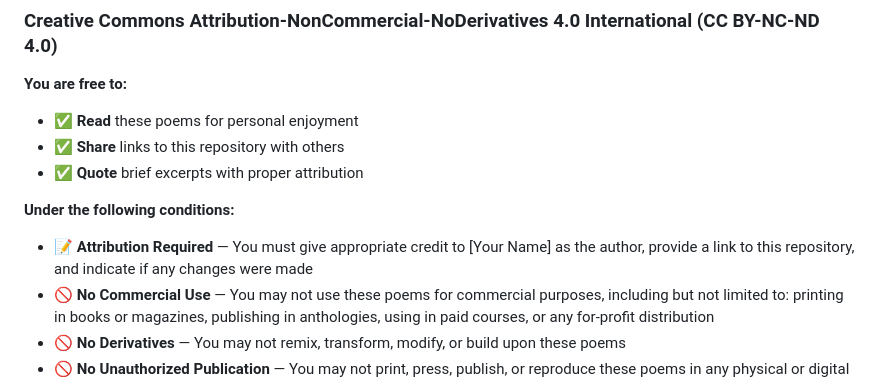
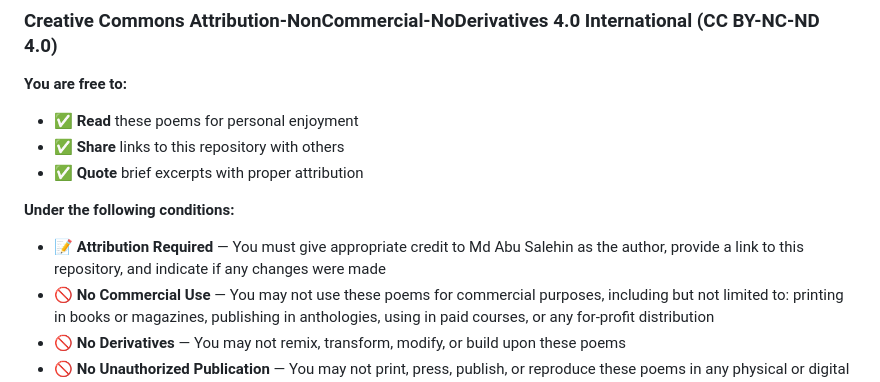
Before and after one commit to Salehin-07/my-poetry-collection, a Markdown page: README.MD, the part around the change. GitHub-like rendering.

Commit message:
Update author attribution in README

```diff
--- a/README.MD
+++ b/README.MD
@@ -42,7 +42,7 @@ Feel free to explore, reflect, and share your thoughts.
 - ✅ **Quote** brief excerpts with proper attribution
 
 **Under the following conditions:**
-- 📝 **Attribution Required** — You must give appropriate credit to [Your Name] as the author, provide a link to this repository, and indicate if any changes were made
+- 📝 **Attribution Required** — You must give appropriate credit to Md Abu Salehin as the author, provide a link to this repository, and indicate if any changes were made
 - 🚫 **No Commercial Use** — You may not use these poems for commercial purposes, including but not limited to: printing in books or magazines, publishing in anthologies, using in paid courses, or any for-profit distribution
 - 🚫 **No Derivatives** — You may not remix, transform, modify, or build upon these poems
 - 🚫 **No Unauthorized Publication** — You may not print, press, publish, or reproduce these poems in any physical or digital format without explicit written permission from the author
```
